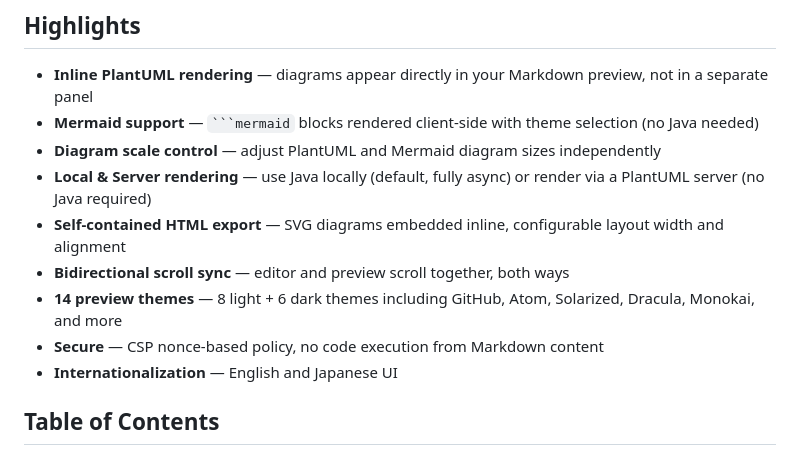
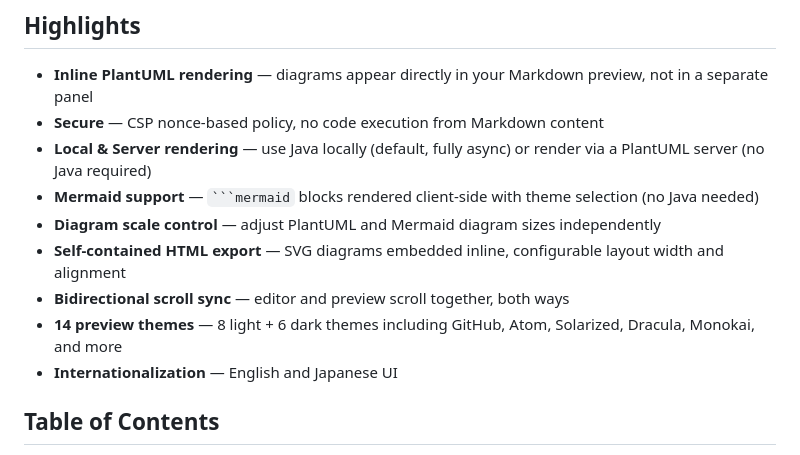
Before and after one commit to yss-tazawa/plantuml-markdown-preview, a Markdown page: README.md, the part around the change. Rendered like a GitHub page.

Commit message:
docs: update README

`````diff
--- a/README.md
+++ b/README.md
@@ -21,13 +21,13 @@
 ## Highlights
 
 - **Inline PlantUML rendering** — diagrams appear directly in your Markdown preview, not in a separate panel
+- **Secure** — CSP nonce-based policy, no code execution from Markdown content
+- **Local & Server rendering** — use Java locally (default, fully async) or render via a PlantUML server (no Java required)
 - **Mermaid support** — ```` ```mermaid ```` blocks rendered client-side with theme selection (no Java needed)
 - **Diagram scale control** — adjust PlantUML and Mermaid diagram sizes independently
-- **Local & Server rendering** — use Java locally (default, fully async) or render via a PlantUML server (no Java required)
 - **Self-contained HTML export** — SVG diagrams embedded inline, configurable layout width and alignment
 - **Bidirectional scroll sync** — editor and preview scroll together, both ways
 - **14 preview themes** — 8 light + 6 dark themes including GitHub, Atom, Solarized, Dracula, Monokai, and more
-- **Secure** — CSP nonce-based policy, no code execution from Markdown content
 - **Internationalization** — English and Japanese UI
 
 ## Table of Contents
`````
